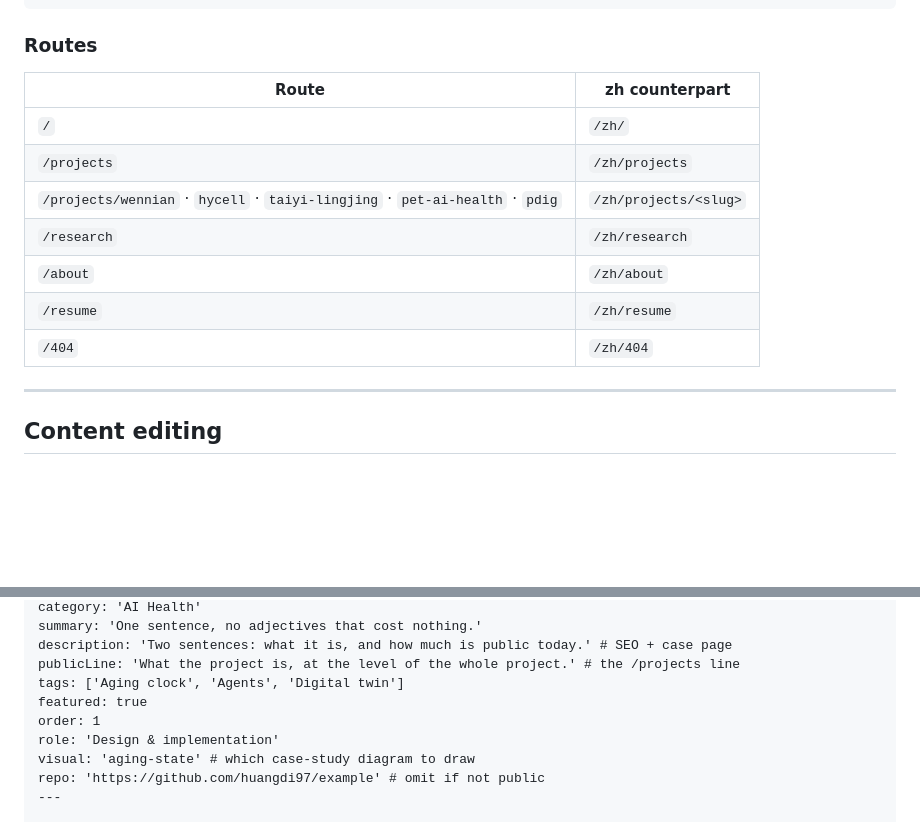
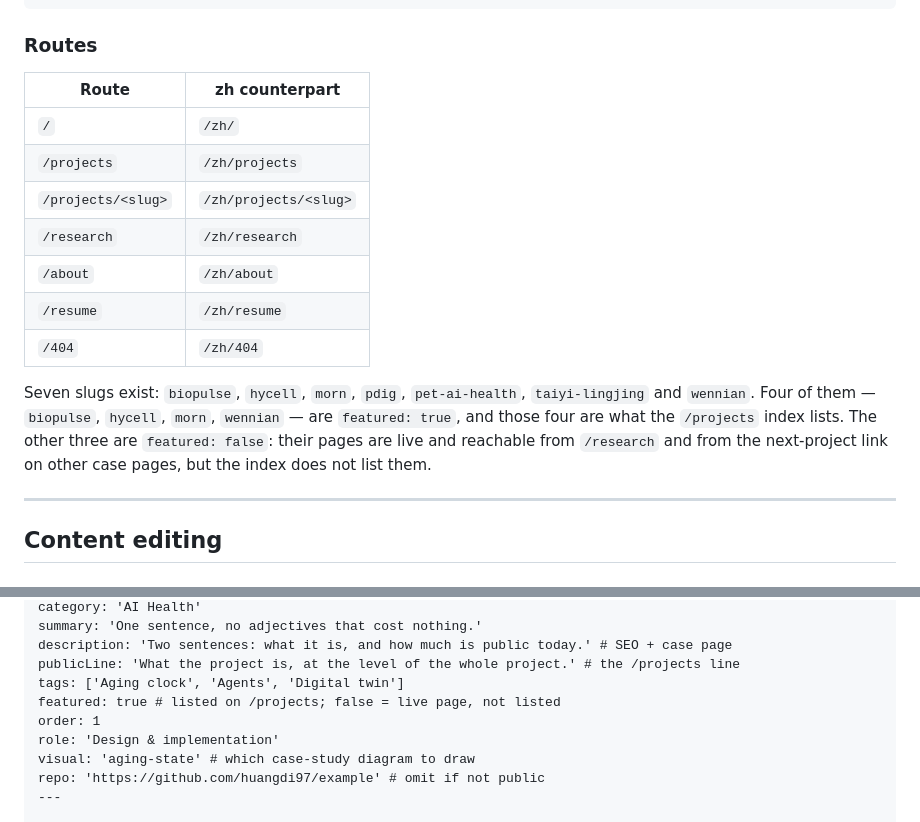
Before and after one commit to huangdi97/huangdi97.github.io, a Markdown page: README.md, 2 parts joined by grey strips. GitHub-like rendering; blank space fills up the shorter version.

Commit message:
Fix the README's Routes table, which had the wrong five slugs
Found by auditing the README against the build, not by any gate - no gate
scans README.md, so it cannot fail CI and does not surface its own staleness.

The table claimed /projects/wennian, hycell, taiyi-lingjing, pet-ai-health
and pdig. It was wrong in both directions:

  - biopulse and morn are missing. Both were added in v1.3 (4219e87) and the
    line has not changed since the initial release (acc2b14), so the table
    has been short by two for every round since.
  - taiyi-lingjing, pet-ai-health and pdig are listed, but the /projects
    index does not link any of them.

The distinction the table was missing is 'featured'. Seven slugs exist;
biopulse, hycell, morn and wennian are featured: true and are exactly the
four the index lists; the other three are featured: false, so their pages
are live and reachable from /research and from the next-project link on
other case pages, but the index does not list them. Verified against dist:
all seven detail pages exist in both locales, the index links exactly those
four, and all three unfeatured slugs appear on /research.

The row now carries the route pattern instead of a partial enumeration, and
the slugs plus the featured rule are stated below the table. The example
frontmatter gains a comment on 'featured', which was the only field there
without one and is the one that decides index visibility.

The rest of the README was re-checked in the same pass and is accurate.

```diff
--- a/README.md
+++ b/README.md
@@ -136,15 +136,21 @@ fixed lattice — so re-running it yields a byte-identical file, and
 
 ### Routes
 
-| Route                                                                        | zh counterpart        |
-| ---------------------------------------------------------------------------- | --------------------- |
-| `/`                                                                          | `/zh/`                |
-| `/projects`                                                                  | `/zh/projects`        |
-| `/projects/wennian` · `hycell` · `taiyi-lingjing` · `pet-ai-health` · `pdig` | `/zh/projects/<slug>` |
-| `/research`                                                                  | `/zh/research`        |
-| `/about`                                                                     | `/zh/about`           |
-| `/resume`                                                                    | `/zh/resume`          |
-| `/404`                                                                       | `/zh/404`             |
+| Route              | zh counterpart        |
+| ------------------ | --------------------- |
+| `/`                | `/zh/`                |
+| `/projects`        | `/zh/projects`        |
+| `/projects/<slug>` | `/zh/projects/<slug>` |
+| `/research`        | `/zh/research`        |
+| `/about`           | `/zh/about`           |
+| `/resume`          | `/zh/resume`          |
+| `/404`             | `/zh/404`             |
+
+Seven slugs exist: `biopulse`, `hycell`, `morn`, `pdig`, `pet-ai-health`, `taiyi-lingjing` and
+`wennian`. Four of them — `biopulse`, `hycell`, `morn`, `wennian` — are `featured: true`, and
+those four are what the `/projects` index lists. The other three are `featured: false`: their
+pages are live and reachable from `/research` and from the next-project link on other case
+pages, but the index does not list them.
 
 ---
 
@@ -167,7 +173,7 @@ summary: 'One sentence, no adjectives that cost nothing.'
 description: 'Two sentences: what it is, and how much is public today.' # SEO + case page
 publicLine: 'What the project is, at the level of the whole project.' # the /projects line
 tags: ['Aging clock', 'Agents', 'Digital twin']
-featured: true
+featured: true # listed on /projects; false = live page, not listed
 order: 1
 role: 'Design & implementation'
 visual: 'aging-state' # which case-study diagram to draw
```
